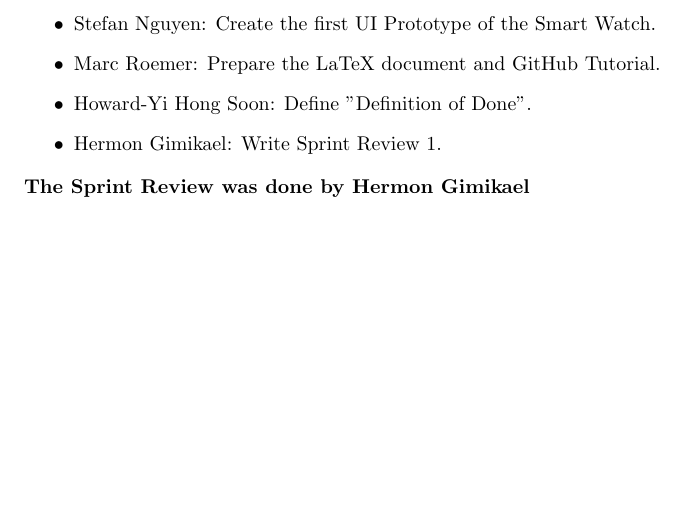
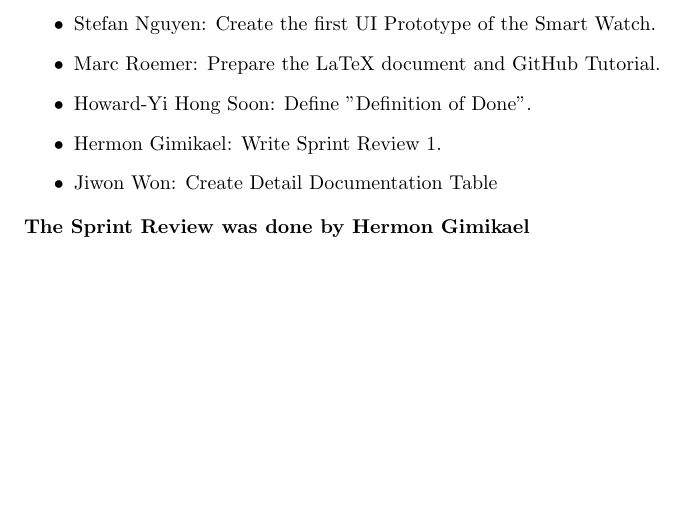
Before and after one commit to larsfriese/swea-team5group6, a LaTeX document (Group6_Team5.tex): part of page 4 of 70, cut so that both start at the same text. Compiled offline with pdfLaTeX.

Commit message:
Update Group6_Team5.tex

```diff
--- a/Group6_Team5.tex
+++ b/Group6_Team5.tex
@@ -73,6 +73,7 @@
     \item Marc Roemer: Prepare the LaTeX document and GitHub Tutorial.
     \item Howard-Yi Hong Soon: Define "Definition of Done".
     \item Hermon Gimikael: Write Sprint Review 1.
+    \item Jiwon Won: Create Detail Documentation Table
 \end{itemize}
 \noindent
 \textbf{The Sprint Review was done by Hermon Gimikael}
```
